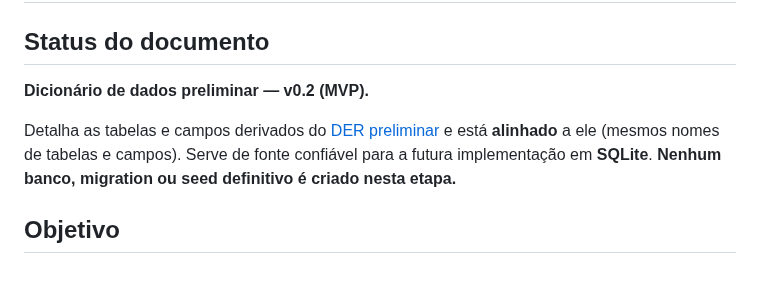
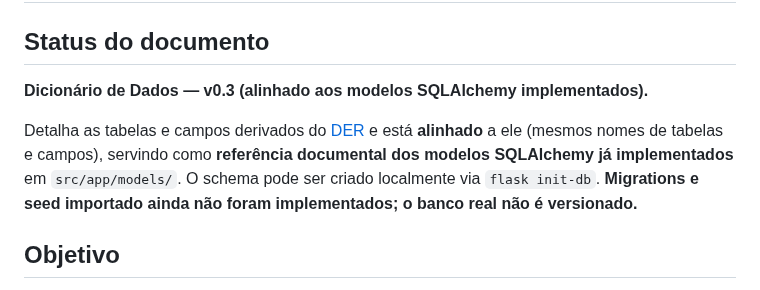
Before and after one commit to Helio965/Connectagro, a Markdown page: docs/05-dicionario-de-dados.md, the part around the change. GitHub-like rendering.

```diff
--- a/docs/05-dicionario-de-dados.md
+++ b/docs/05-dicionario-de-dados.md
@@ -2,12 +2,13 @@
 
 ## Status do documento
 
-**Dicionário de dados preliminar — v0.2 (MVP).**
+**Dicionário de Dados — v0.3 (alinhado aos modelos SQLAlchemy implementados).**
 
-Detalha as tabelas e campos derivados do [DER preliminar](./04-modelagem-banco-der.md)
-e está **alinhado** a ele (mesmos nomes de tabelas e campos). Serve de fonte
-confiável para a futura implementação em **SQLite**. **Nenhum banco, migration ou
-seed definitivo é criado nesta etapa.**
+Detalha as tabelas e campos derivados do [DER](./04-modelagem-banco-der.md) e está
+**alinhado** a ele (mesmos nomes de tabelas e campos), servindo como **referência
+documental dos modelos SQLAlchemy já implementados** em `src/app/models/`. O schema
+pode ser criado localmente via `flask init-db`. **Migrations e seed importado ainda
+não foram implementados; o banco real não é versionado.**
 
 ## Objetivo
 
```
Also changed, not shown: docs/04-modelagem-banco-der.md (+7 -7 lines), docs/06-1-arquitetura-tecnica-mvp.md (+15 -5 lines).
